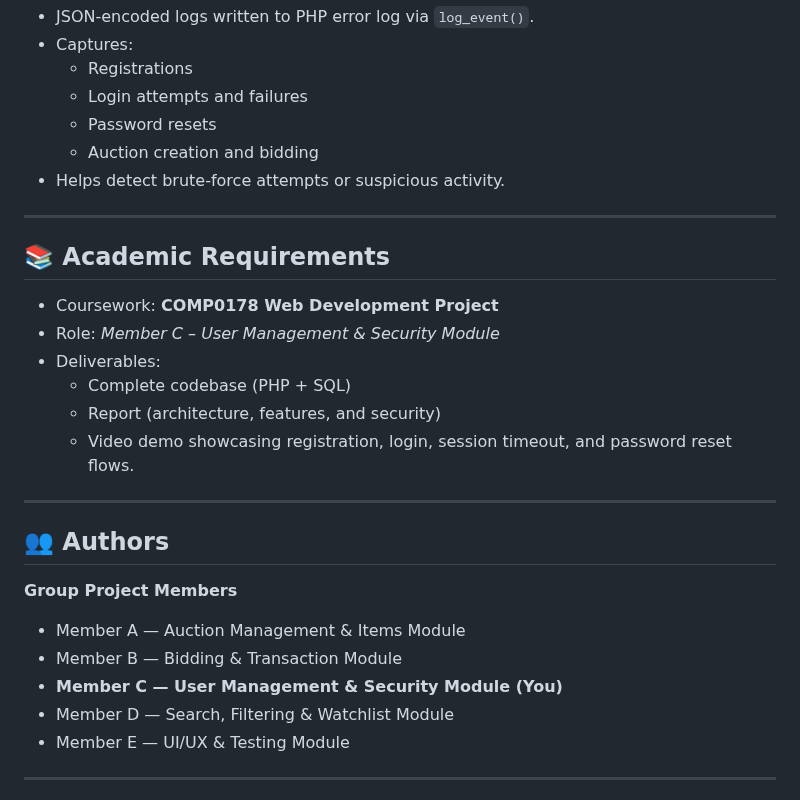
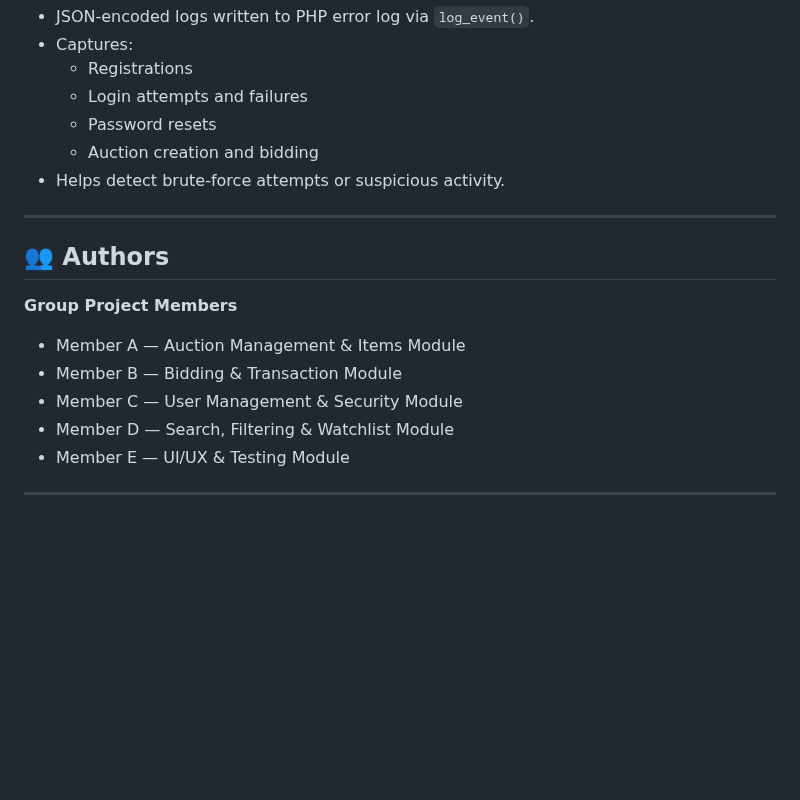
Before and after one commit to Sanjit-Jeevanand/auction-site, a Markdown page: README.md, the part around the change. Rendered like a GitHub page; blank space fills up the shorter version.

Commit message:
Remove academic requirements from README
Removed academic requirements section from README.

```diff
--- a/README.md
+++ b/README.md
@@ -191,21 +191,11 @@ auction-site/
 
 ---
 
-## 📚 Academic Requirements
-- Coursework: **COMP0178 Web Development Project**
-- Role: *Member C – User Management & Security Module*
-- Deliverables:
-  - Complete codebase (PHP + SQL)
-  - Report (architecture, features, and security)
-  - Video demo showcasing registration, login, session timeout, and password reset flows.
-
----
-
 ## 👥 Authors
 **Group Project Members**
 - Member A — Auction Management & Items Module
 - Member B — Bidding & Transaction Module
-- **Member C — User Management & Security Module (You)**
+- Member C — User Management & Security Module
 - Member D — Search, Filtering & Watchlist Module
 - Member E — UI/UX & Testing Module
 
```
